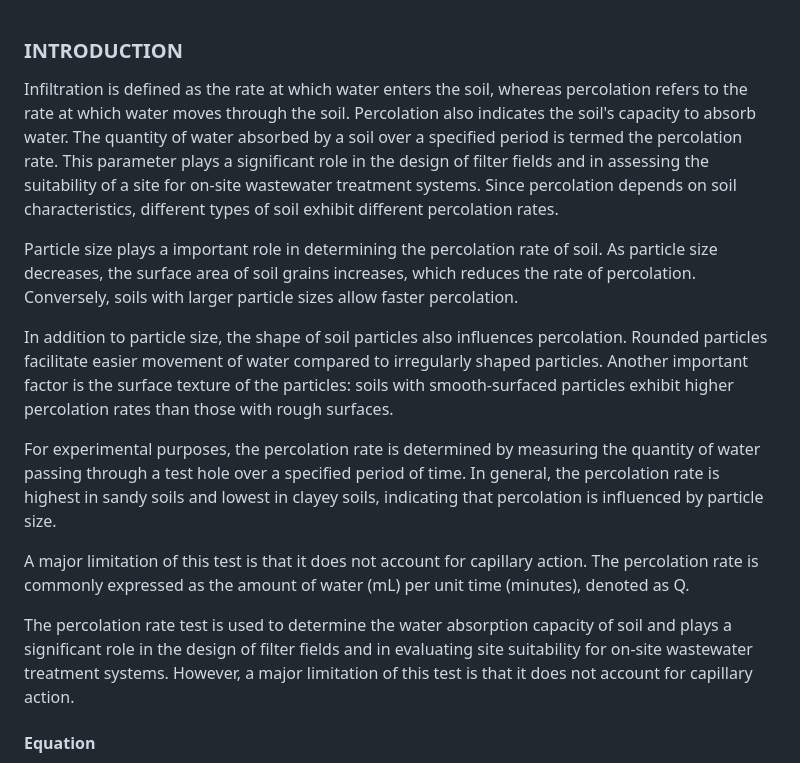
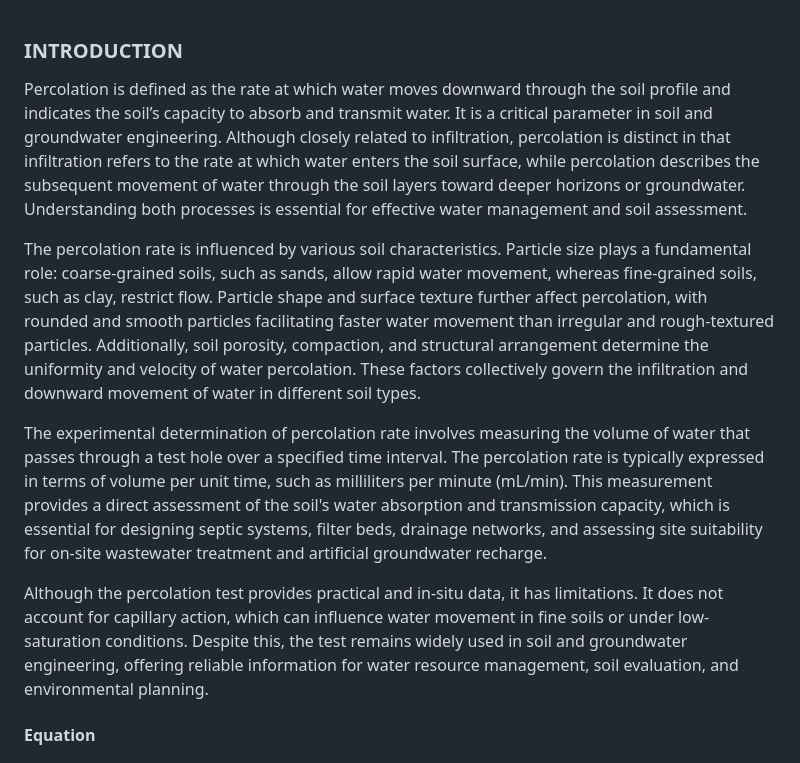
Before and after one commit to virtual-labs/exp-percolation-test-nitk, a Markdown page: experiment/theory.md, the part around the change. GitHub-like rendering.

```diff
--- a/experiment/theory.md
+++ b/experiment/theory.md
@@ -1,16 +1,12 @@
 ### INTRODUCTION<br>
 
-<p style="text-indent:50px; text-align: justify;">Infiltration is defined as the rate at which water enters the soil, whereas percolation refers to the rate at which water moves through the soil. Percolation also indicates the soil's capacity to absorb water. The quantity of water absorbed by a soil over a specified period is termed the percolation rate. This parameter plays a significant role in the design of filter fields and in assessing the suitability of a site for on-site wastewater treatment systems. Since percolation depends on soil characteristics, different types of soil exhibit different percolation rates.</p>
+<p style="text-indent:50px; text-align: justify;">Percolation is defined as the rate at which water moves downward through the soil profile and indicates the soil’s capacity to absorb and transmit water. It is a critical parameter in soil and groundwater engineering. Although closely related to infiltration, percolation is distinct in that infiltration refers to the rate at which water enters the soil surface, while percolation describes the subsequent movement of water through the soil layers toward deeper horizons or groundwater. Understanding both processes is essential for effective water management and soil assessment.</p>
 
-<p style="text-indent:50px; text-align: justify;">Particle size plays a important role in determining the percolation rate of soil. As particle size decreases, the surface area of soil grains increases, which reduces the rate of percolation. Conversely, soils with larger particle sizes allow faster percolation.</p>
+<p style="text-indent:50px; text-align: justify;">The percolation rate is influenced by various soil characteristics. Particle size plays a fundamental role: coarse-grained soils, such as sands, allow rapid water movement, whereas fine-grained soils, such as clay, restrict flow. Particle shape and surface texture further affect percolation, with rounded and smooth particles facilitating faster water movement than irregular and rough-textured particles. Additionally, soil porosity, compaction, and structural arrangement determine the uniformity and velocity of water percolation. These factors collectively govern the infiltration and downward movement of water in different soil types.</p>
 
-<p style="text-indent:50px; text-align: justify;">In addition to particle size, the shape of soil particles also influences percolation. Rounded particles facilitate easier movement of water compared to irregularly shaped particles. Another important factor is the surface texture of the particles: soils with smooth-surfaced particles exhibit higher percolation rates than those with rough surfaces.</p>
+<p style="text-indent:50px; text-align: justify;">The experimental determination of percolation rate involves measuring the volume of water that passes through a test hole over a specified time interval. The percolation rate is typically expressed in terms of volume per unit time, such as milliliters per minute (mL/min). This measurement provides a direct assessment of the soil's water absorption and transmission capacity, which is essential for designing septic systems, filter beds, drainage networks, and assessing site suitability for on-site wastewater treatment and artificial groundwater recharge.</p>
 
-<p style="text-indent:50px; text-align: justify;">For experimental purposes, the percolation rate is determined by measuring the quantity of water passing through a test hole over a specified period of time. In general, the percolation rate is highest in sandy soils and lowest in clayey soils, indicating that percolation is influenced by particle size.
-
-A major limitation of this test is that it does not account for capillary action. The percolation rate is commonly expressed as the amount of water (mL) per unit time (minutes), denoted as Q.</p>
-
-<p style="text-indent:50px; text-align: justify;">The percolation rate test is used to determine the water absorption capacity of soil and plays a significant role in the design of filter fields and in evaluating site suitability for on-site wastewater treatment systems. However, a major limitation of this test is that it does not account for capillary action.</p>
+<p style="text-indent:50px; text-align: justify;">Although the percolation test provides practical and in-situ data, it has limitations. It does not account for capillary action, which can influence water movement in fine soils or under low-saturation conditions. Despite this, the test remains widely used in soil and groundwater engineering, offering reliable information for water resource management, soil evaluation, and environmental planning.</p>
 
 #### Equation
 
```
